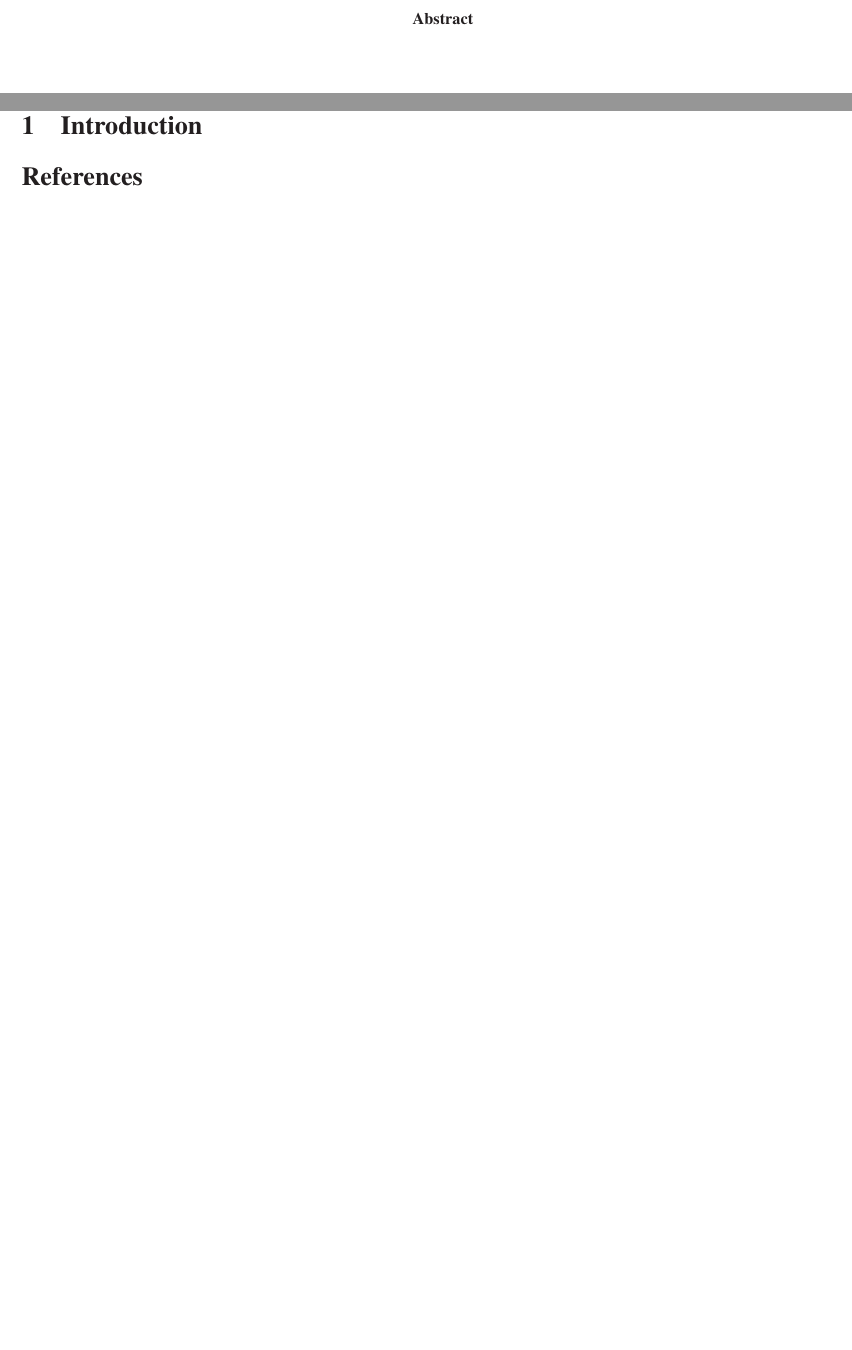
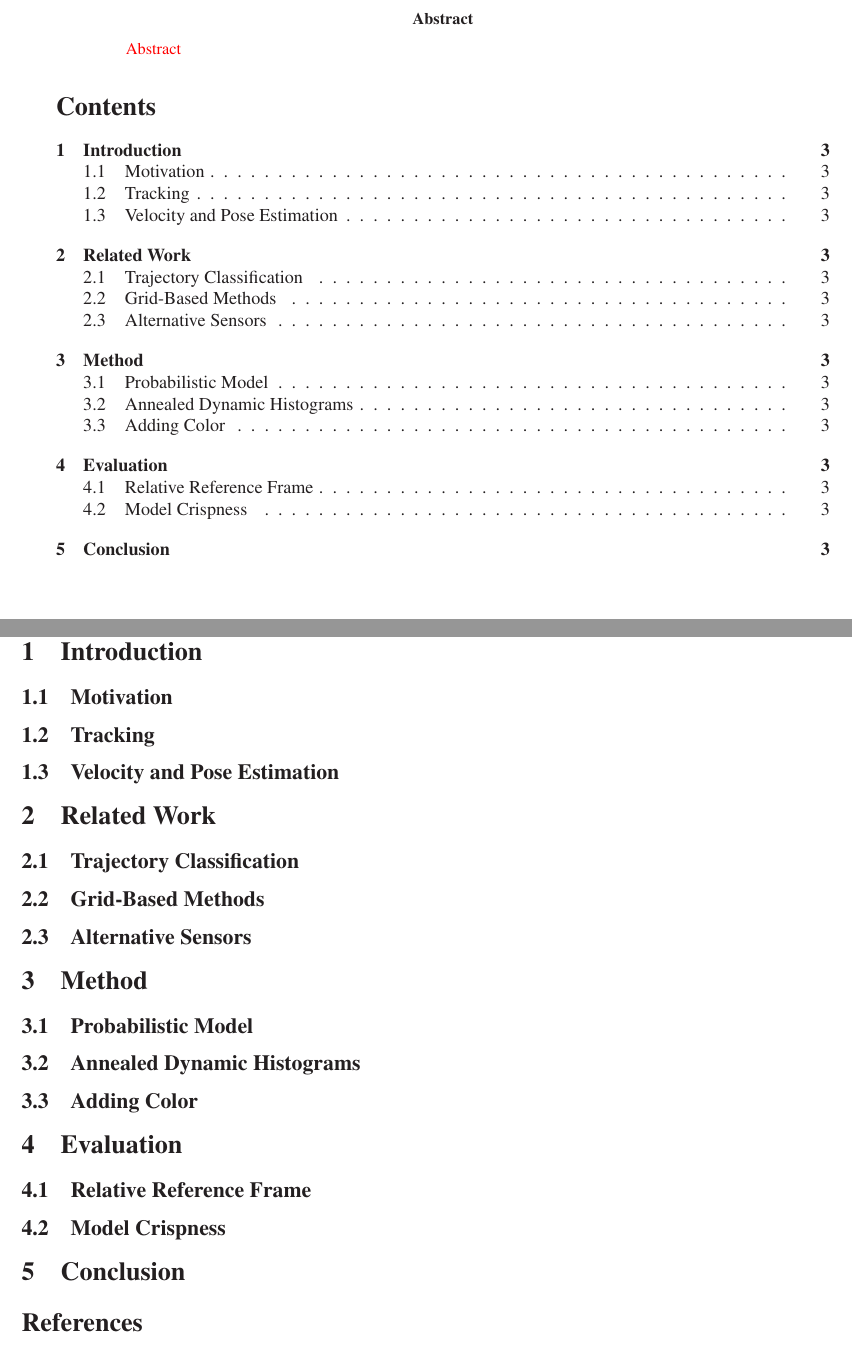
Before and after one commit to lukechencqu/seminar-cvml-robust-anytime-tracking, a LaTeX document (seminar_report.tex): two parts of pages 2 and 3 of 3, joined at a grey line, cut so that both start at the same text. Compiled offline with LaTeX, dvips and Ghostscript.

Commit message:
included outline

```diff
--- a/seminar_report.tex
+++ b/seminar_report.tex
@@ -64,9 +64,7 @@
 \include{titlepage}
 
 \begin{abstract}
-% +++++++++++++++++++++++++
-% Insert your Abstract here
-% +++++++++++++++++++++++++
+  \textcolor{red}{Abstract}
 \end{abstract}
 
 \tableofcontents
@@ -75,7 +73,29 @@
 
 \section{Introduction}
 
+\subsection{Motivation}
+\subsection{Tracking}
+\subsection{Velocity and Pose Estimation}
 % +++++++++++++++++++++++++
+\section{Related Work}
+\subsection{Trajectory Classification}
+\subsection{Grid-Based Methods}
+\subsection{Alternative Sensors}
+
+% +++++++++++++++++++++++++
+\section{Method}
+\subsection{Probabilistic Model}
+\subsection{Annealed Dynamic Histograms}
+\subsection{Adding Color}
+
+% +++++++++++++++++++++++++
+\section{Evaluation}
+\subsection{Relative Reference Frame}
+\subsection{Model Crispness}
+
+% +++++++++++++++++++++++++
+\section{Conclusion}
+
 
 % =========================================================================
 \bibliographystyle{alpha}
```
